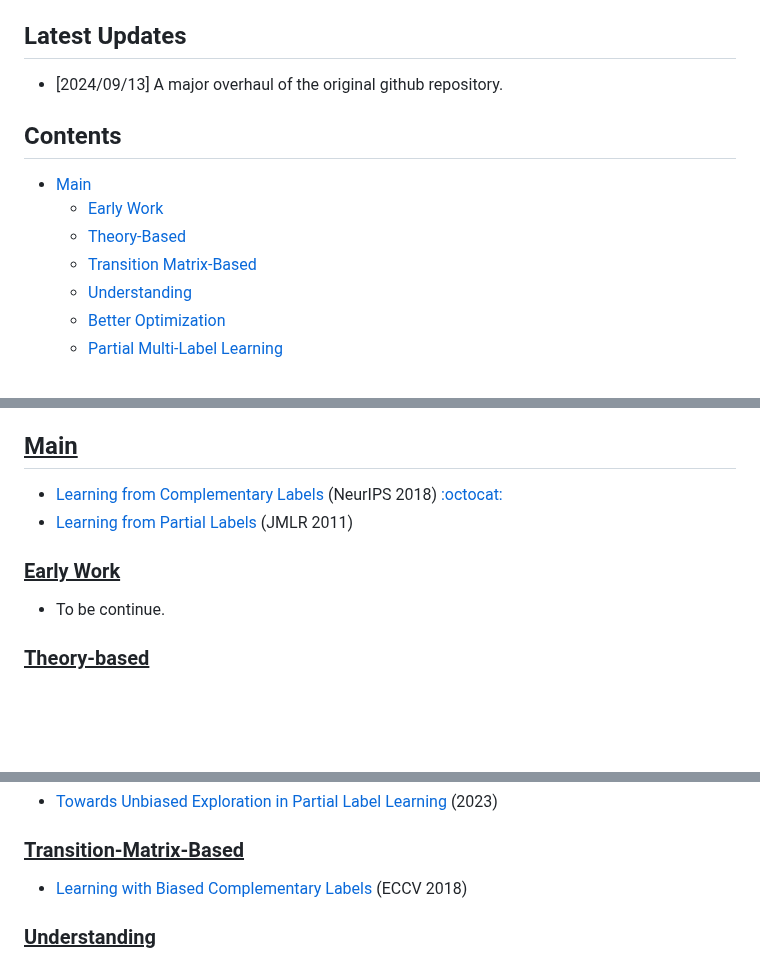
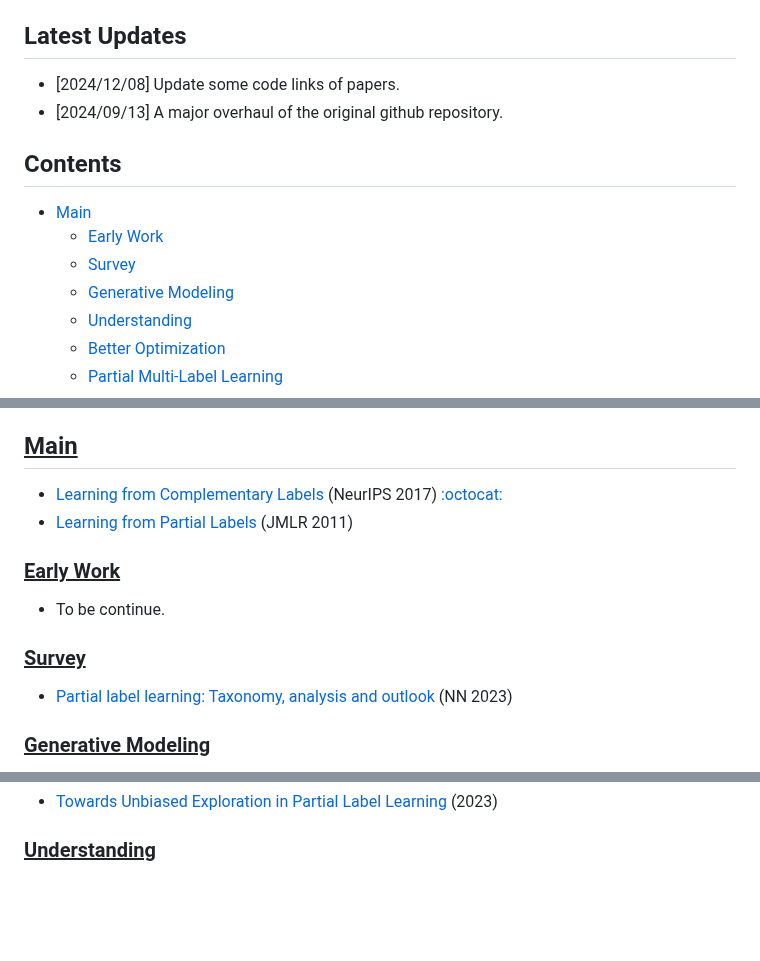
Before and after one commit to wu-dd/Advances-in-Partial-and-Complementary-Label-Learning, a Markdown page: README.md, 3 parts joined by grey strips. GitHub-like rendering; blank space fills up the shorter version.

```diff
--- a/README.md
+++ b/README.md
@@ -22,13 +22,16 @@
 + :book: `bibtex`
 
 ## Latest Updates
+
++ [2024/12/08] Update some code links of papers.
 + [2024/09/13] A major overhaul of the original github repository.
 
 ## Contents
+
 - [Main](#main)
   - [Early Work](#early-work)
-  - [Theory-Based](#theory-based)
-  - [Transition Matrix-Based](#transition-matrix-based)
+  - [Survey](#survey)
+  - [Generative Modeling](#theory-based)
   - [Understanding](#understanding)
   - [Better Optimization](#better-optimization)
   - [Partial Multi-Label Learning](#partial-multi-label-learning)
@@ -68,15 +71,22 @@
 
 ## <u>Main</u>
 
-- [Learning from Complementary Labels](https://arxiv.org/abs/1705.07541) (NeurIPS 2018) [:octocat:](https://github.com/takashiishida/comp)
+- [Learning from Complementary Labels](https://arxiv.org/abs/1705.07541) (NeurIPS 2017) [:octocat:](https://github.com/takashiishida/comp)
 - [Learning from Partial Labels](https://jmlr.org/papers/v12/cour11a.html) (JMLR 2011)
 
 <a name="early-work" />
 
 ### <u>Early Work</u>
+
 + To be continue.
+
+<a name="survey" />
+
+### <u>Survey</u>
+
+- [Partial label learning: Taxonomy, analysis and outlook](https://www.sciencedirect.com/science/article/abs/pii/S0893608023000825) (NN 2023)
 
 <a name="theory-based" />
 
-### <u>Theory-based</u>
+### <u>Generative Modeling</u>
 
@@ -88,10 +100,4 @@
 - [Towards Unbiased Exploration in Partial Label Learning](https://arxiv.org/abs/2307.00465) (2023)
-
-<a name="transition-matrix-based" />
-
-### <u>Transition-Matrix-Based</u>
-
-- [Learning with Biased Complementary Labels](https://arxiv.org/abs/1711.09535)  (ECCV 2018)
 
 <a name="understanding" />
 
```
Also changed, not shown: other parts of README.md (+17 -13 lines).
